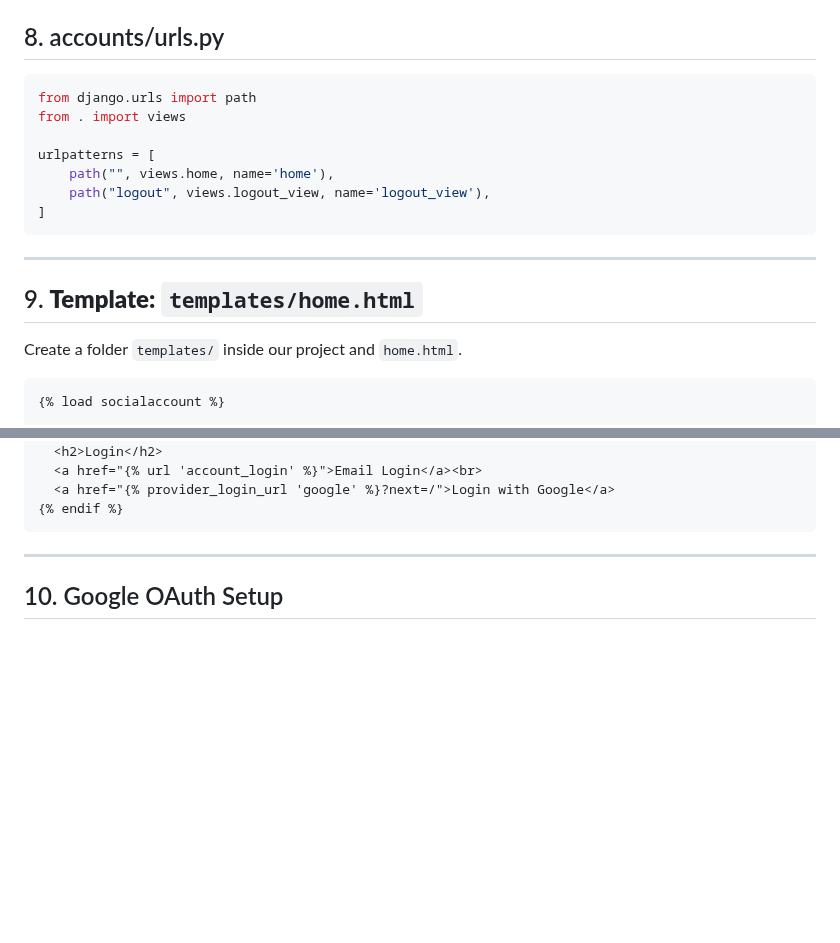
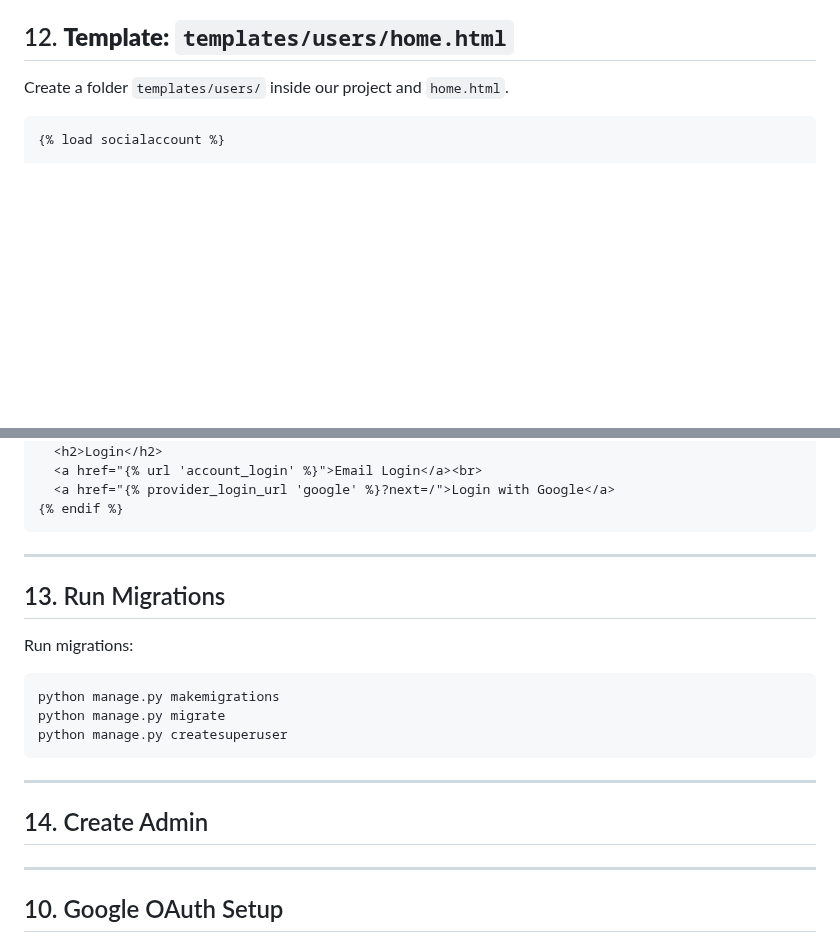
Before and after one commit to kurbonovdilmurod/django-login-with-google, a Markdown page: README.md, 2 parts joined by grey strips. GitHub-like rendering; blank space fills up the shorter version.

````diff
--- a/README.md
+++ b/README.md
@@ -151,17 +194,5 @@ def logout_view(request):
-## 8. accounts/urls.py
-```python
-from django.urls import path
-from . import views
-
-urlpatterns = [
-    path("", views.home, name='home'),
-    path("logout", views.logout_view, name='logout_view'),
-]
-```
-<hr>
-
-## 9. <b>Template:</b> `templates/home.html`
-Create a folder `templates/` inside our project and `home.html`.
+## 12. <b>Template:</b> `templates/users/home.html`
+Create a folder `templates/users/` inside our project and `home.html`.
 ```django
 {% load socialaccount %}
 
@@ -174,6 +205,19 @@ Create a folder `templates/` inside our project and `home.html`.
   <a href="{% provider_login_url 'google' %}?next=/">Login with Google</a>
 {% endif %}
 ```
+<hr>
+
+## 13. Run Migrations
+Run migrations:
+```bash
+python manage.py makemigrations
+python manage.py migrate
+python manage.py createsuperuser
+```
+<hr>
+
+## 14. Create Admin
+
 <hr>
 
 ## 10. Google OAuth Setup
````
Also changed, not shown: other parts of README.md (+112 -69 lines).
